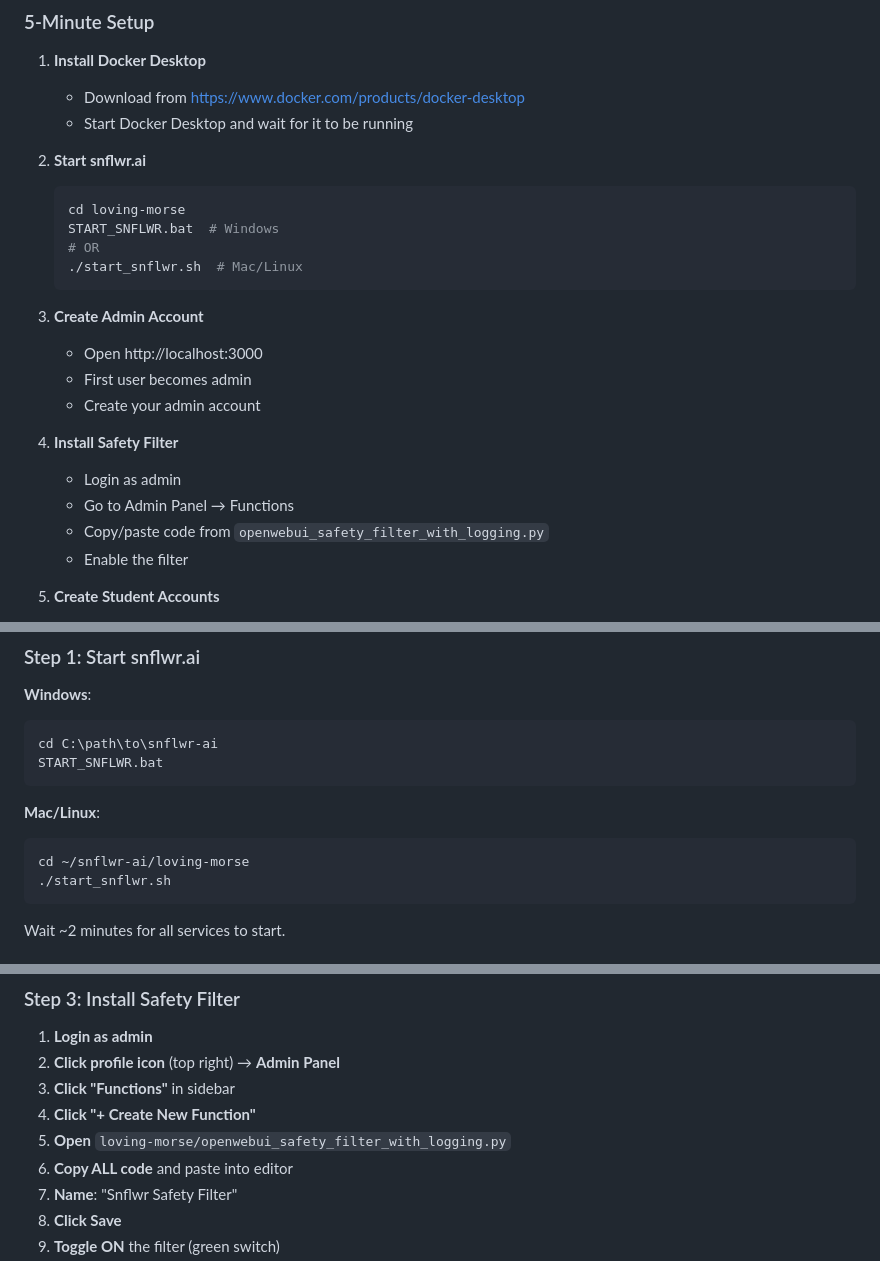
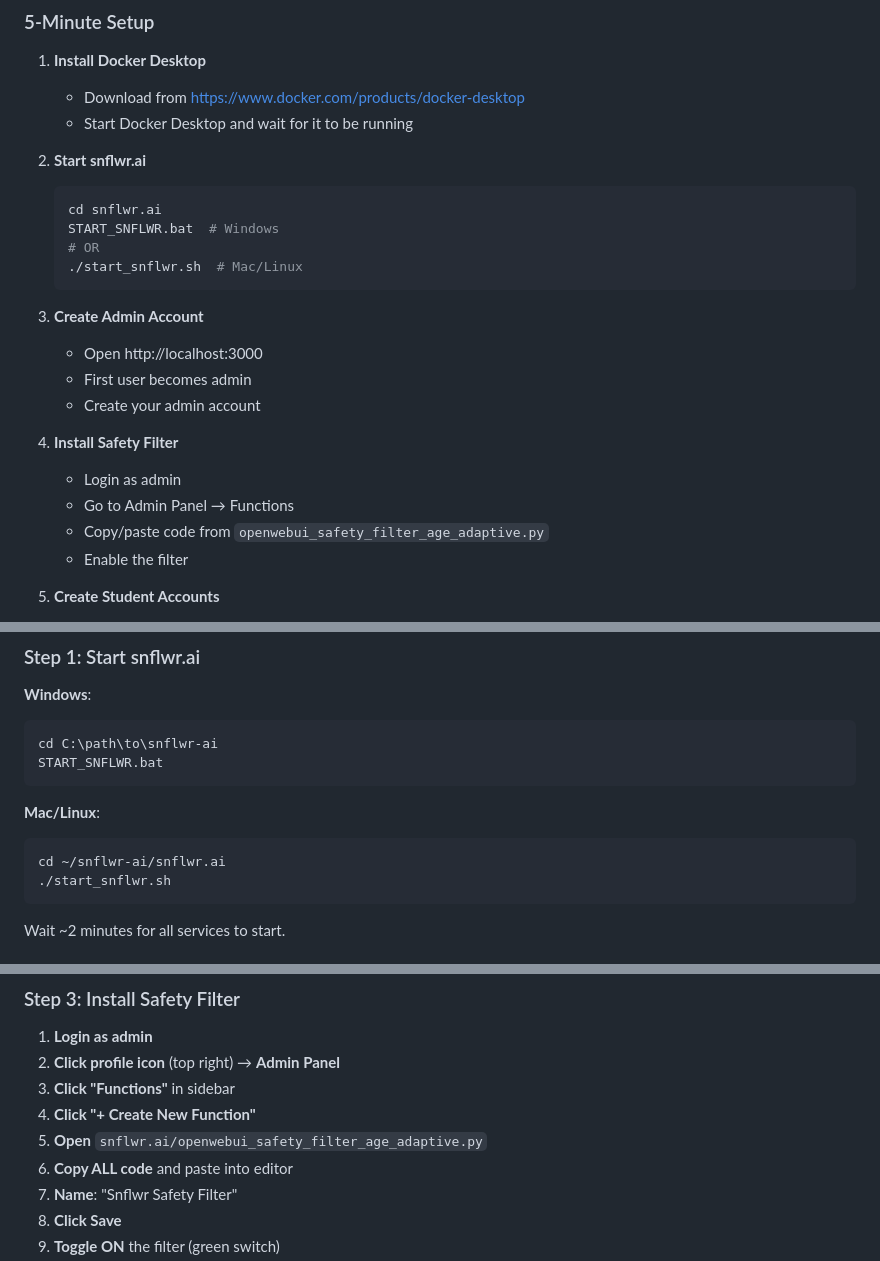
Before and after one commit to snflwr-ai/snflwr.ai, a Markdown page: docs/deployment/PRODUCTION_DEPLOYMENT_GUIDE.md, 3 parts joined by grey strips. Rendered like a GitHub page.

````diff
--- a/docs/deployment/PRODUCTION_DEPLOYMENT_GUIDE.md
+++ b/docs/deployment/PRODUCTION_DEPLOYMENT_GUIDE.md
@@ -43,7 +43,7 @@ Complete guide for deploying snflwr.ai in production environments (schools, home
 
 2. **Start snflwr.ai**
    ```bash
-   cd loving-morse
+   cd snflwr.ai
    START_SNFLWR.bat  # Windows
    # OR
    ./start_snflwr.sh  # Mac/Linux
@@ -57,7 +57,7 @@ Complete guide for deploying snflwr.ai in production environments (schools, home
 4. **Install Safety Filter**
    - Login as admin
    - Go to Admin Panel → Functions
-   - Copy/paste code from `openwebui_safety_filter_with_logging.py`
+   - Copy/paste code from `openwebui_safety_filter_age_adaptive.py`
    - Enable the filter
 
 5. **Create Student Accounts**
@@ -234,7 +234,7 @@ START_SNFLWR.bat
 
 **Mac/Linux**:
 ```bash
-cd ~/snflwr-ai/loving-morse
+cd ~/snflwr-ai/snflwr.ai
 ./start_snflwr.sh
 ```
 
@@ -256,7 +256,7 @@ Wait ~2 minutes for all services to start.
 2. **Click profile icon** (top right) → **Admin Panel**
 3. **Click "Functions"** in sidebar
 4. **Click "+ Create New Function"**
-5. **Open** `loving-morse/openwebui_safety_filter_with_logging.py`
+5. **Open** `snflwr.ai/openwebui_safety_filter_age_adaptive.py`
 6. **Copy ALL code** and paste into editor
 7. **Name**: "Snflwr Safety Filter"
 8. **Click Save**
````
Also changed, not shown: other parts of docs/deployment/PRODUCTION_DEPLOYMENT_GUIDE.md (+4 -4 lines), docs/deployment/INCIDENT_RESPONSE_RUNBOOK.md (+4 -4 lines).
